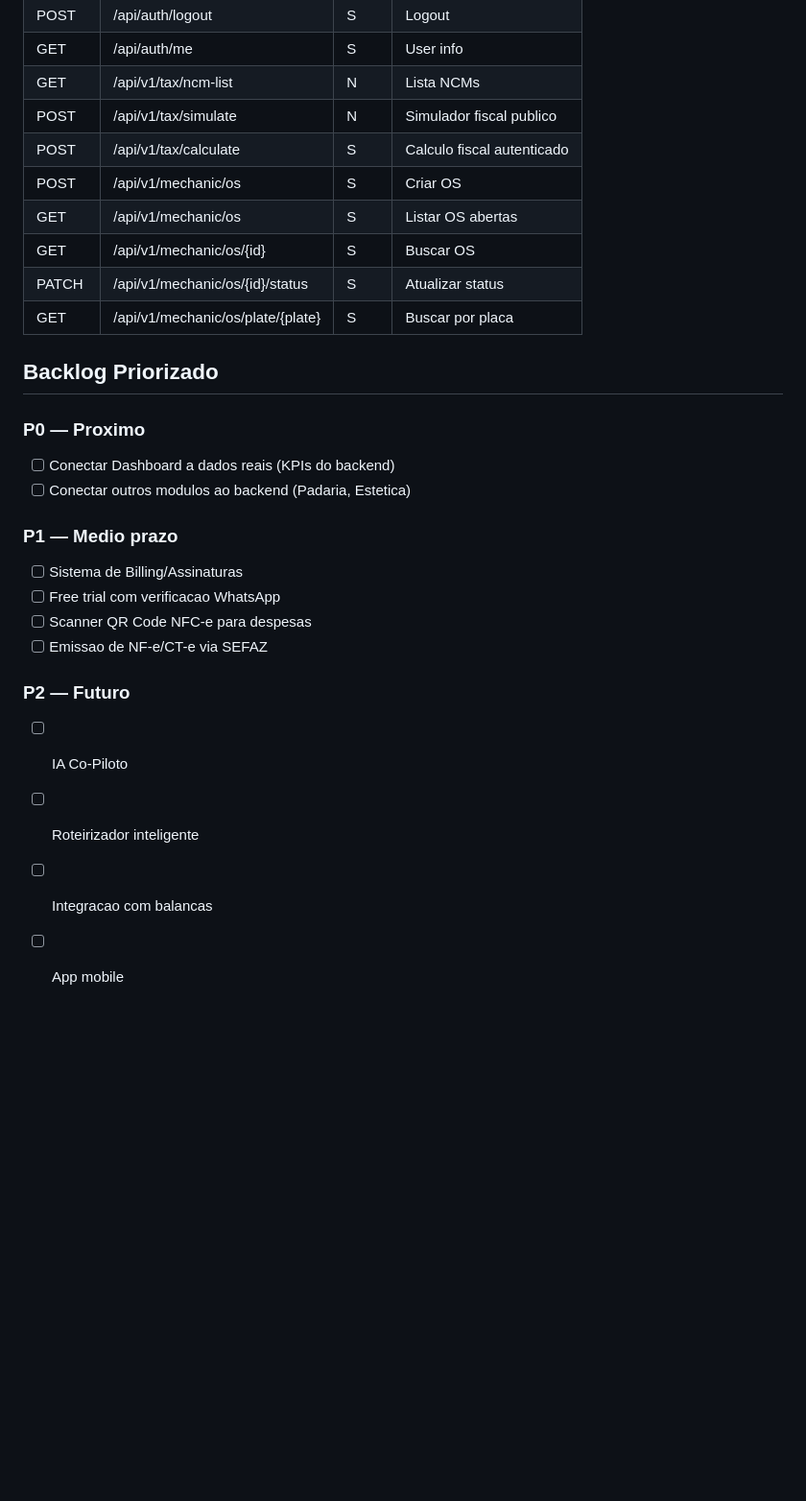
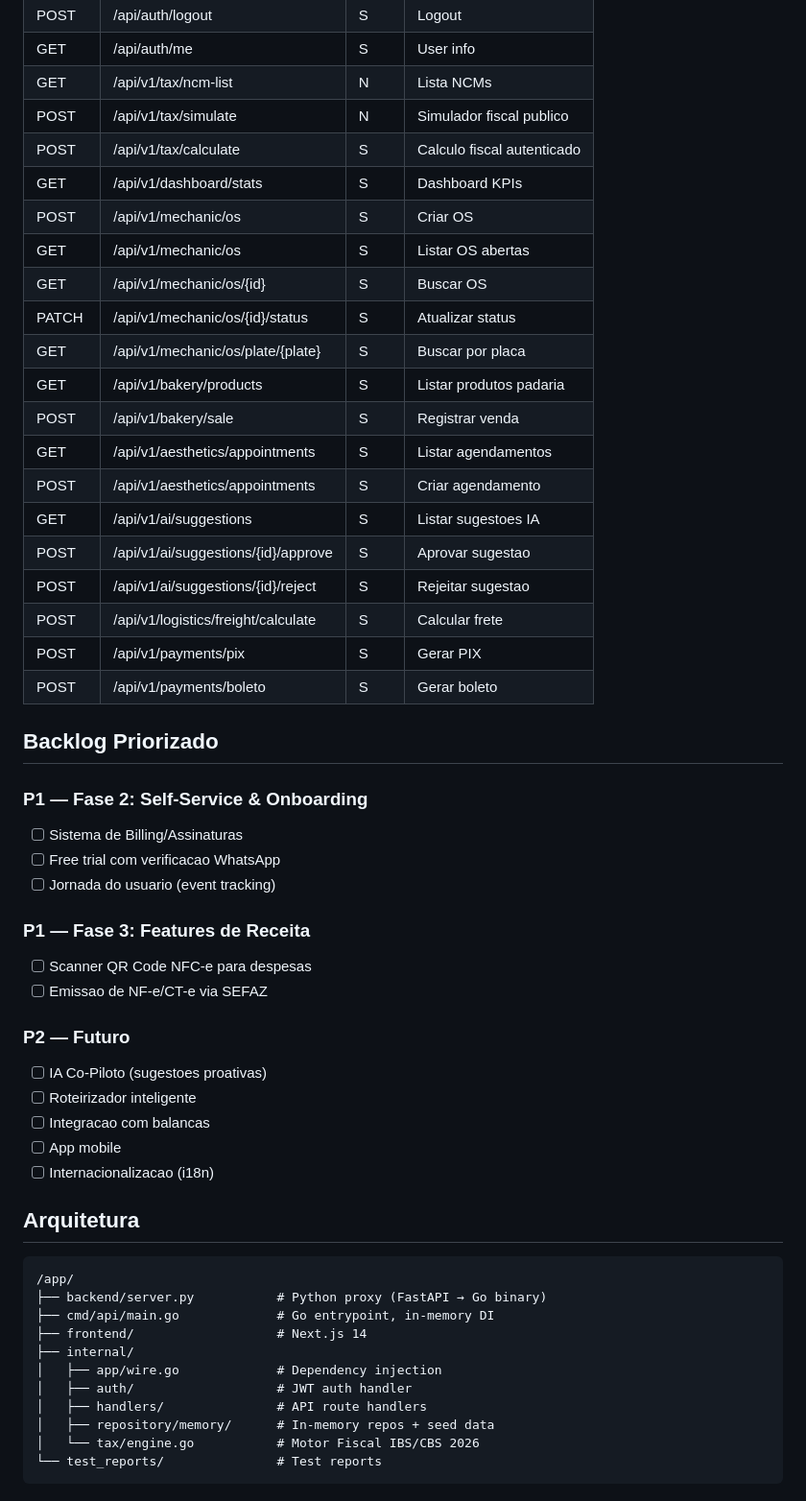
Before and after one commit to Beico10/nexo-flash-erp, a Markdown page: memory/PRD.md, the part around one of its changes. Shown at 96% size. Rendered like a GitHub page; blank space fills up the shorter version.

````diff
--- a/memory/PRD.md
+++ b/memory/PRD.md
@@ -66,26 +54,52 @@ Industria, Logistica, Mecanica, Estetica, Padaria, Calcados
 | GET | /api/v1/tax/ncm-list | N | Lista NCMs |
 | POST | /api/v1/tax/simulate | N | Simulador fiscal publico |
 | POST | /api/v1/tax/calculate | S | Calculo fiscal autenticado |
+| GET | /api/v1/dashboard/stats | S | Dashboard KPIs |
 | POST | /api/v1/mechanic/os | S | Criar OS |
 | GET | /api/v1/mechanic/os | S | Listar OS abertas |
 | GET | /api/v1/mechanic/os/{id} | S | Buscar OS |
 | PATCH | /api/v1/mechanic/os/{id}/status | S | Atualizar status |
 | GET | /api/v1/mechanic/os/plate/{plate} | S | Buscar por placa |
+| GET | /api/v1/bakery/products | S | Listar produtos padaria |
+| POST | /api/v1/bakery/sale | S | Registrar venda |
+| GET | /api/v1/aesthetics/appointments | S | Listar agendamentos |
+| POST | /api/v1/aesthetics/appointments | S | Criar agendamento |
+| GET | /api/v1/ai/suggestions | S | Listar sugestoes IA |
+| POST | /api/v1/ai/suggestions/{id}/approve | S | Aprovar sugestao |
+| POST | /api/v1/ai/suggestions/{id}/reject | S | Rejeitar sugestao |
+| POST | /api/v1/logistics/freight/calculate | S | Calcular frete |
+| POST | /api/v1/payments/pix | S | Gerar PIX |
+| POST | /api/v1/payments/boleto | S | Gerar boleto |
 
 ## Backlog Priorizado
 
-### P0 — Proximo
-- [ ] Conectar Dashboard a dados reais (KPIs do backend)
-- [ ] Conectar outros modulos ao backend (Padaria, Estetica)
-
-### P1 — Medio prazo
+### P1 — Fase 2: Self-Service & Onboarding
 - [ ] Sistema de Billing/Assinaturas
 - [ ] Free trial com verificacao WhatsApp
+- [ ] Jornada do usuario (event tracking)
+
+### P1 — Fase 3: Features de Receita
 - [ ] Scanner QR Code NFC-e para despesas
 - [ ] Emissao de NF-e/CT-e via SEFAZ
 
 ### P2 — Futuro
-- [ ] IA Co-Piloto
+- [ ] IA Co-Piloto (sugestoes proativas)
 - [ ] Roteirizador inteligente
 - [ ] Integracao com balancas
 - [ ] App mobile
+- [ ] Internacionalizacao (i18n)
+
+## Arquitetura
+```
+/app/
+├── backend/server.py           # Python proxy (FastAPI → Go binary)
+├── cmd/api/main.go             # Go entrypoint, in-memory DI
+├── frontend/                   # Next.js 14
+├── internal/
+│   ├── app/wire.go             # Dependency injection
+│   ├── auth/                   # JWT auth handler
+│   ├── handlers/               # API route handlers
+│   ├── repository/memory/      # In-memory repos + seed data
+│   └── tax/engine.go           # Motor Fiscal IBS/CBS 2026
+└── test_reports/               # Test reports
+```
````
Also changed, not shown: other parts of memory/PRD.md (+20 -32 lines).
